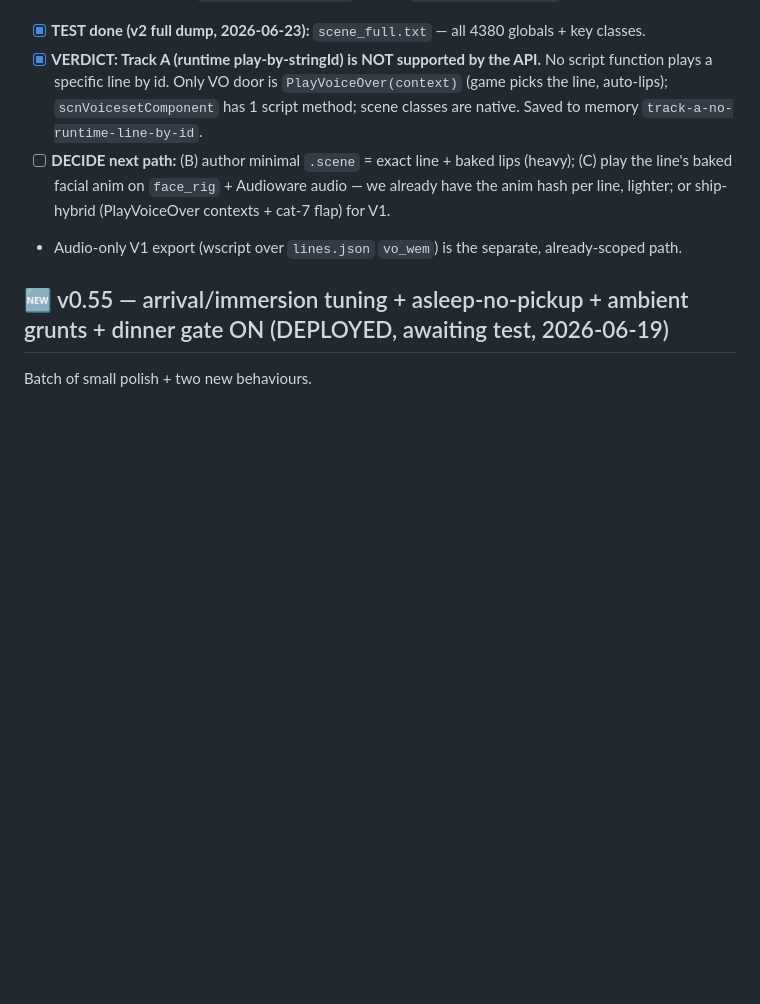
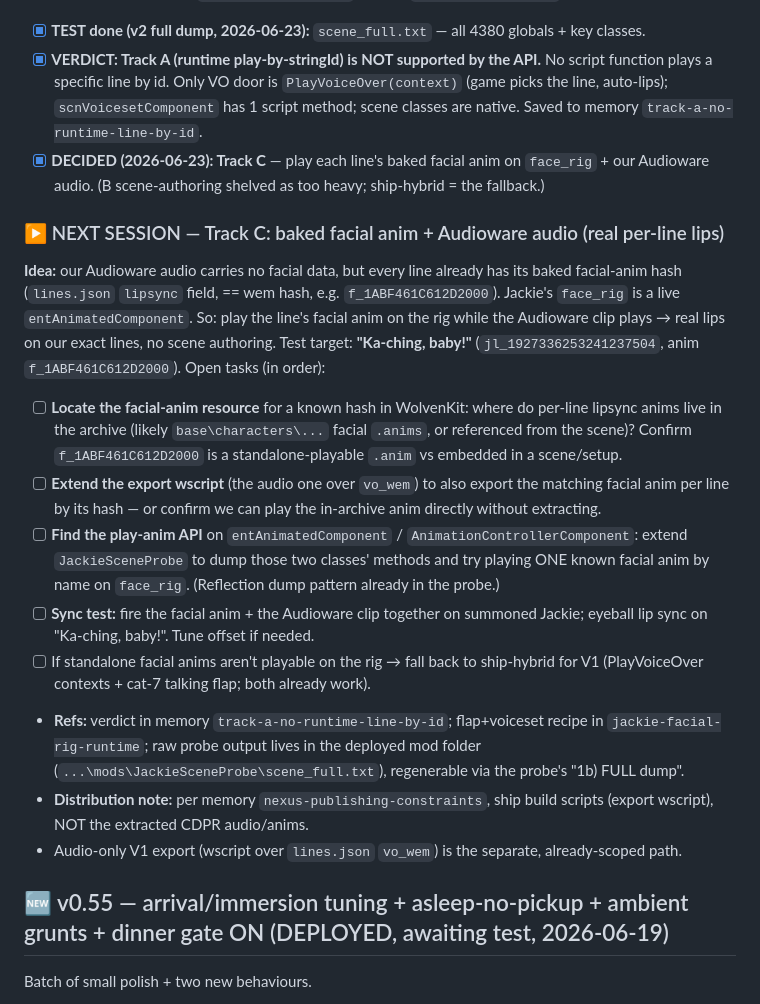
Before and after one commit to Schakka96/JackieLives, a Markdown page: TODO.md, the part around the change. Drawn GitHub-style; blank space fills up the shorter version.

Commit message:
docs: Track A verdict (no runtime line-by-id) + Track C next-session brief
Reflection probe (scene_full.txt, all 4380 globals) confirmed no script door
plays a specific VO line by id; PlayVoiceOver is context-only. Decided Track C:
play each line's baked facial anim on face_rig + Audioware audio (we already
have the anim hash per line). Logged ordered open tasks for next session.

Co-Authored-By: Claude Opus 4.8 <noreply@anthropic.com>

```diff
--- a/TODO.md
+++ b/TODO.md
@@ -186,9 +186,33 @@ route (Track B) is unnecessary.
   function plays a specific line by id. Only VO door is `PlayVoiceOver(context)` (game picks the
   line, auto-lips); `scnVoicesetComponent` has 1 script method; scene classes are native. Saved to
   memory `track-a-no-runtime-line-by-id`.
-- [ ] **DECIDE next path:** (B) author minimal `.scene` = exact line + baked lips (heavy);
-  (C) play the line's baked facial anim on `face_rig` + Audioware audio — we already have the anim
-  hash per line, lighter; or ship-hybrid (PlayVoiceOver contexts + cat-7 flap) for V1.
+- [x] **DECIDED (2026-06-23): Track C** — play each line's baked facial anim on `face_rig` +
+  our Audioware audio. (B scene-authoring shelved as too heavy; ship-hybrid = the fallback.)
+
+### ▶ NEXT SESSION — Track C: baked facial anim + Audioware audio (real per-line lips)
+**Idea:** our Audioware audio carries no facial data, but every line already has its baked
+facial-anim hash (`lines.json` `lipsync` field, == wem hash, e.g. `f_1ABF461C612D2000`).
+Jackie's `face_rig` is a live `entAnimatedComponent`. So: play the line's facial anim on the rig
+while the Audioware clip plays → real lips on our exact lines, no scene authoring. Test target:
+**"Ka-ching, baby!"** (`jl_1927336253241237504`, anim `f_1ABF461C612D2000`).
+Open tasks (in order):
+- [ ] **Locate the facial-anim resource** for a known hash in WolvenKit: where do per-line lipsync
+  anims live in the archive (likely `base\characters\...` facial `.anims`, or referenced from the
+  scene)? Confirm `f_1ABF461C612D2000` is a standalone-playable `.anim` vs embedded in a scene/setup.
+- [ ] **Extend the export wscript** (the audio one over `vo_wem`) to also export the matching facial
+  anim per line by its hash — or confirm we can play the in-archive anim directly without extracting.
+- [ ] **Find the play-anim API** on `entAnimatedComponent` / `AnimationControllerComponent`:
+  extend `JackieSceneProbe` to dump those two classes' methods and try playing ONE known facial
+  anim by name on `face_rig`. (Reflection dump pattern already in the probe.)
+- [ ] **Sync test:** fire the facial anim + the Audioware clip together on summoned Jackie; eyeball
+  lip sync on "Ka-ching, baby!". Tune offset if needed.
+- [ ] If standalone facial anims aren't playable on the rig → fall back to ship-hybrid for V1
+  (PlayVoiceOver contexts + cat-7 talking flap; both already work).
+- **Refs:** verdict in memory `track-a-no-runtime-line-by-id`; flap+voiceset recipe in
+  `jackie-facial-rig-runtime`; raw probe output lives in the deployed mod folder
+  (`...\mods\JackieSceneProbe\scene_full.txt`), regenerable via the probe's "1b) FULL dump".
+- **Distribution note:** per memory `nexus-publishing-constraints`, ship build scripts (export
+  wscript), NOT the extracted CDPR audio/anims.
 - Audio-only V1 export (wscript over `lines.json` `vo_wem`) is the separate, already-scoped path.
 
 ## 🆕 v0.55 — arrival/immersion tuning + asleep-no-pickup + ambient grunts + dinner gate ON (DEPLOYED, awaiting test, 2026-06-19)
```
